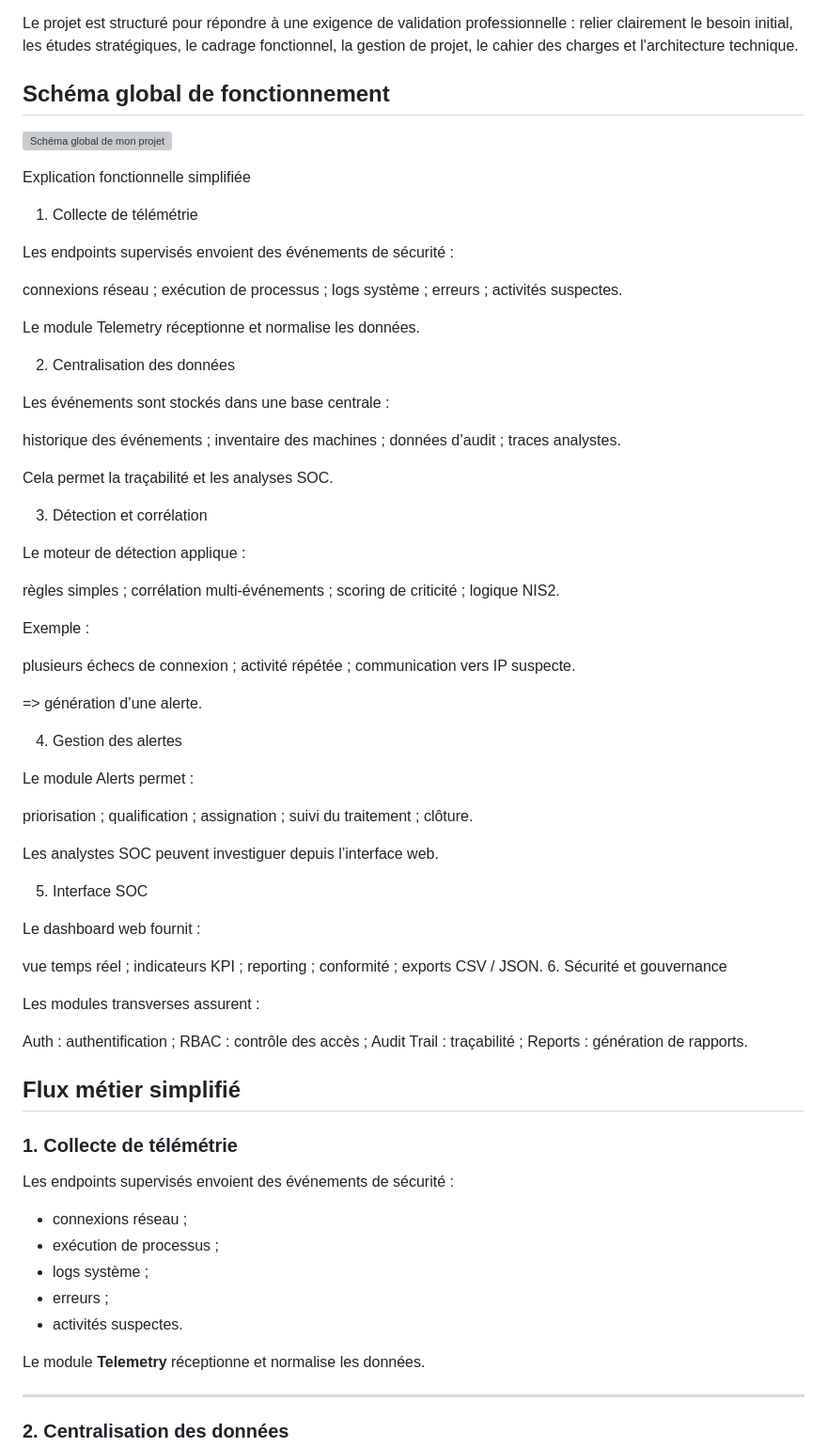
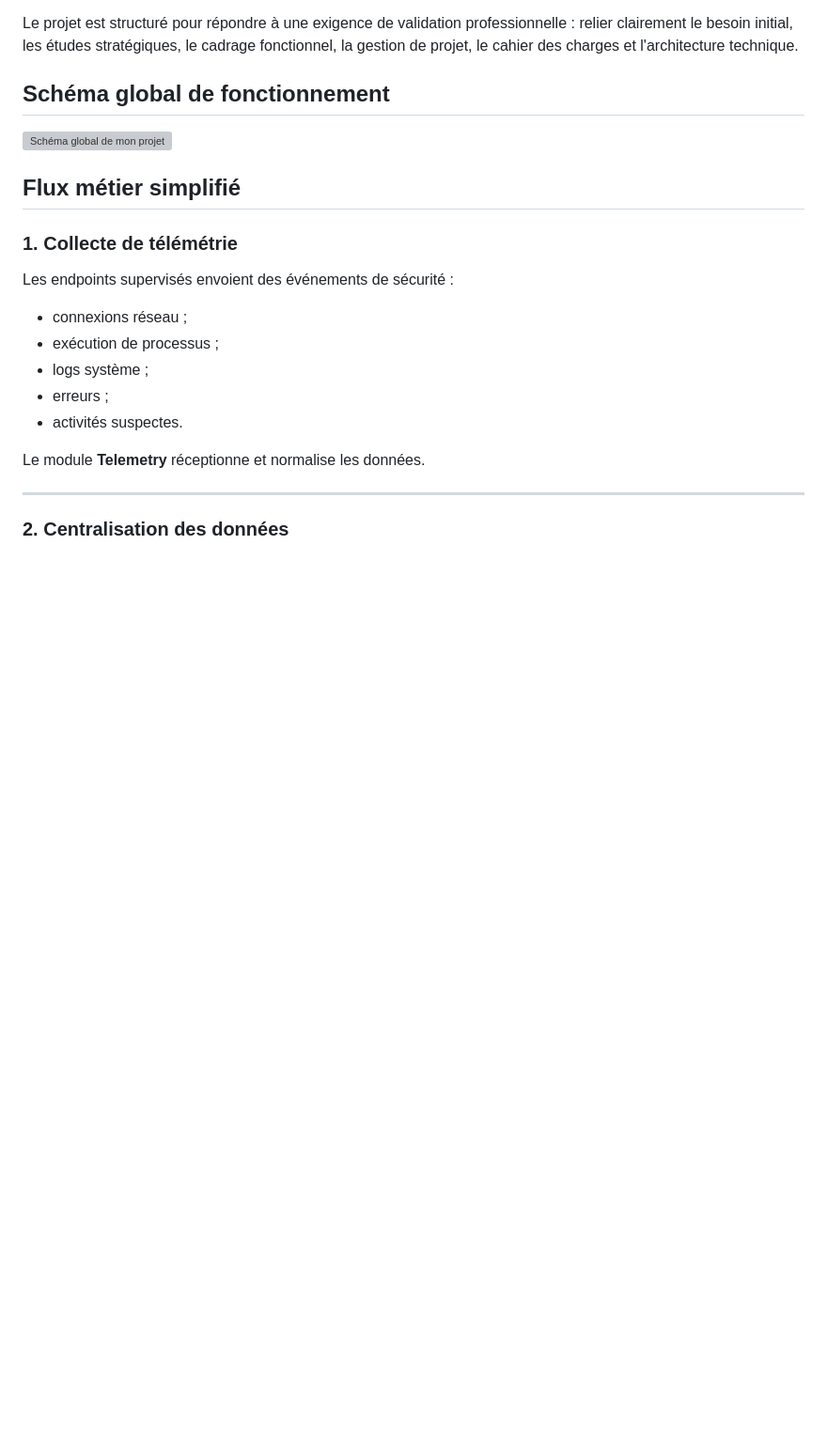
Before and after one commit to Fefenomen/Projet-tech-M2CS, a Markdown page: README.md, the part around the change. Shown at 94% size. Rendered like a GitHub page; blank space fills up the shorter version; grey boxes are pictures that could not be loaded.

Commit message:
updateV5

```diff
--- a/README.md
+++ b/README.md
@@ -16,77 +16,6 @@ Le projet est structuré pour répondre à une exigence de validation profession
 ## Schéma global de fonctionnement
 
 ![Schéma global de mon projet](documents/08_architecture/assets/Schema_global_de_fonctionnement.png)
-
-Explication fonctionnelle simplifiée
-1. Collecte de télémétrie
-
-Les endpoints supervisés envoient des événements de sécurité :
-
-connexions réseau ;
-exécution de processus ;
-logs système ;
-erreurs ;
-activités suspectes.
-
-Le module Telemetry réceptionne et normalise les données.
-
-2. Centralisation des données
-
-Les événements sont stockés dans une base centrale :
-
-historique des événements ;
-inventaire des machines ;
-données d’audit ;
-traces analystes.
-
-Cela permet la traçabilité et les analyses SOC.
-
-3. Détection et corrélation
-
-Le moteur de détection applique :
-
-règles simples ;
-corrélation multi-événements ;
-scoring de criticité ;
-logique NIS2.
-
-Exemple :
-
-plusieurs échecs de connexion ;
-activité répétée ;
-communication vers IP suspecte.
-
-=> génération d’une alerte.
-
-4. Gestion des alertes
-
-Le module Alerts permet :
-
-priorisation ;
-qualification ;
-assignation ;
-suivi du traitement ;
-clôture.
-
-Les analystes SOC peuvent investiguer depuis l’interface web.
-
-5. Interface SOC
-
-Le dashboard web fournit :
-
-vue temps réel ;
-indicateurs KPI ;
-reporting ;
-conformité ;
-exports CSV / JSON.
-6. Sécurité et gouvernance
-
-Les modules transverses assurent :
-
-Auth : authentification ;
-RBAC : contrôle des accès ;
-Audit Trail : traçabilité ;
-Reports : génération de rapports.
 
 ## Flux métier simplifié
 
```
